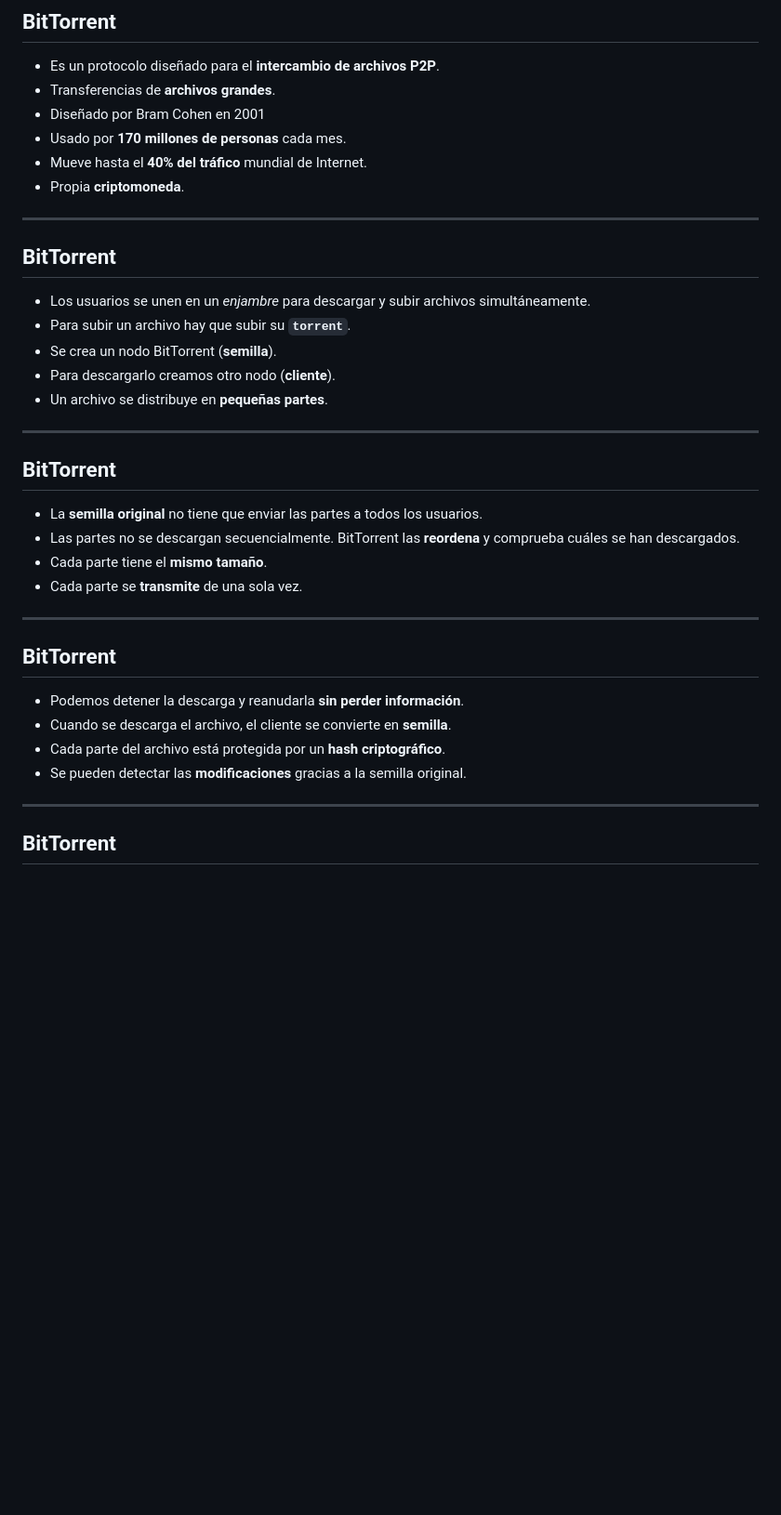
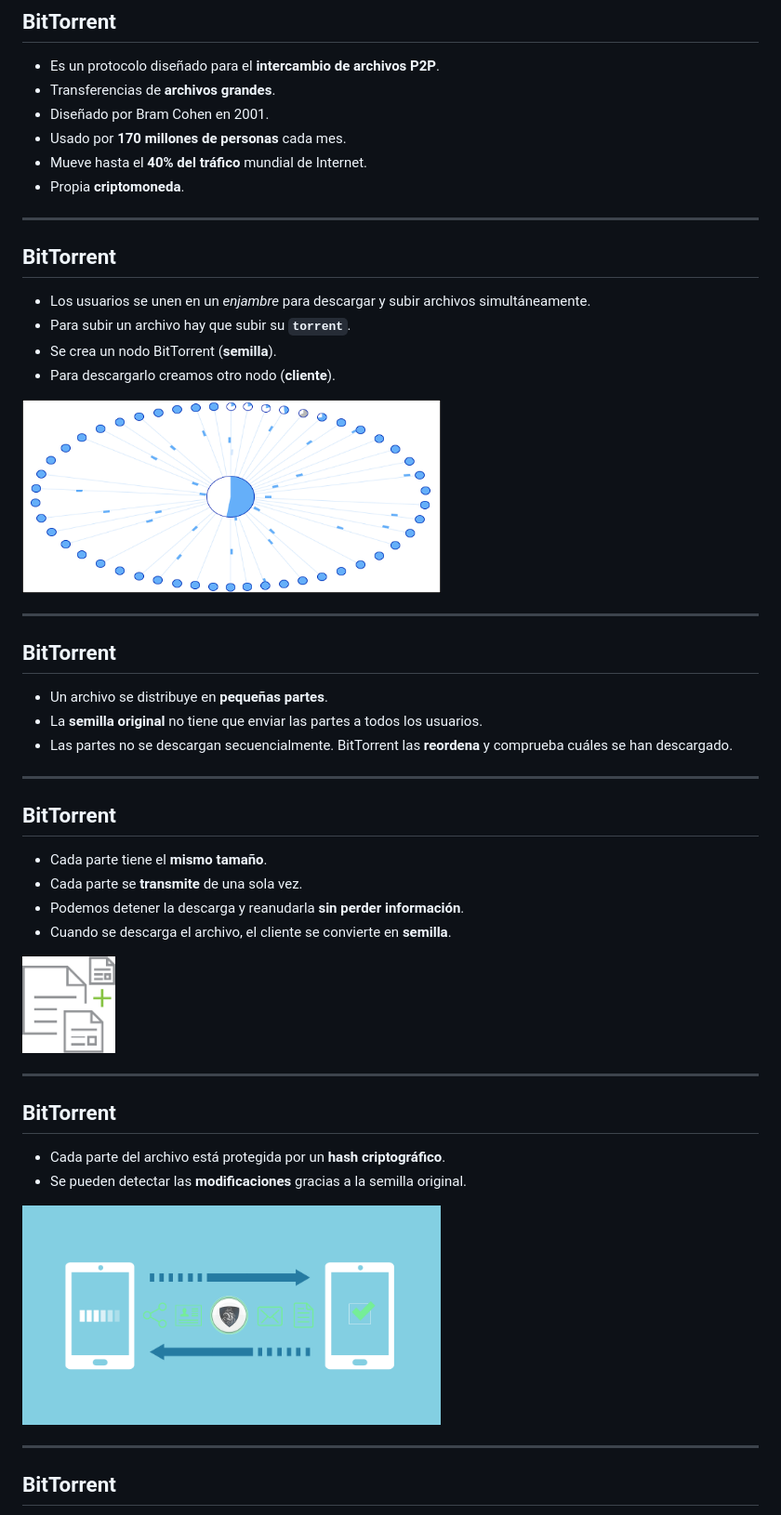
Before and after one commit to paula1999/FR, a Markdown page: Presentacion.md, the part around the change printed below. Shown: that part at 93% size. Drawn GitHub-style; pictures changed too: img/archivo_div.png (added), img/seguridad.png (added); blank space fills up the shorter version.

Commit message:
Modifico presentacion

```diff
--- a/Presentacion.md
+++ b/Presentacion.md
@@ -101,7 +114,7 @@ revealOptions:
 
 - Es un protocolo diseñado para el **intercambio de archivos P2P**.
 - Transferencias de **archivos grandes**.
-- Diseñado por Bram Cohen en 2001
+- Diseñado por Bram Cohen en 2001.
 - Usado por **170 millones de personas** cada mes.
 - Mueve hasta el **40% del tráfico** mundial de Internet.
 - Propia **criptomoneda**.
@@ -114,27 +127,40 @@ revealOptions:
 - Para subir un archivo hay que subir su **`torrent`**.
 - Se crea un nodo BitTorrent (**semilla**).
 - Para descargarlo creamos otro nodo (**cliente**).
-- Un archivo se distribuye en **pequeñas partes**.
 
----
-
-## BitTorrent
-
-- La **semilla original** no tiene que enviar las partes a todos los usuarios.
-- Las partes no se descargan secuencialmente. BitTorrent las **reordena** y comprueba cuáles se han descargados.
-- Cada parte tiene el **mismo tamaño**.
-- Cada parte se **transmite** de una sola vez.
-
+<img src="./img/bittorrent-swarm.png" alt="drawing" width="450"/>
 
 
 ---
 
 ## BitTorrent
 
+- Un archivo se distribuye en **pequeñas partes**.
+- La **semilla original** no tiene que enviar las partes a todos los usuarios.
+- Las partes no se descargan secuencialmente. BitTorrent las **reordena** y comprueba cuáles se han descargado.
+
+
+---
+
+## BitTorrent
+
+- Cada parte tiene el **mismo tamaño**.
+- Cada parte se **transmite** de una sola vez.
 - Podemos detener la descarga y reanudarla **sin perder información**.
 - Cuando se descarga el archivo, el cliente se convierte en **semilla**.
+
+<img src="./img/archivo_div.png" alt="drawing" width="100"/>
+
+
+---
+
+## BitTorrent
+
 - Cada parte del archivo está protegida por un **hash criptográfico**.
 - Se pueden detectar las **modificaciones** gracias a la semilla original.
+
+<img src="./img/seguridad.png" alt="drawing" width="450"/>
+
 
 ---
 
```
Also changed, not shown: other parts of Presentacion.md (+45 -18 lines), img/Socket.png (added), img/aplicaciones.jpg (added).
